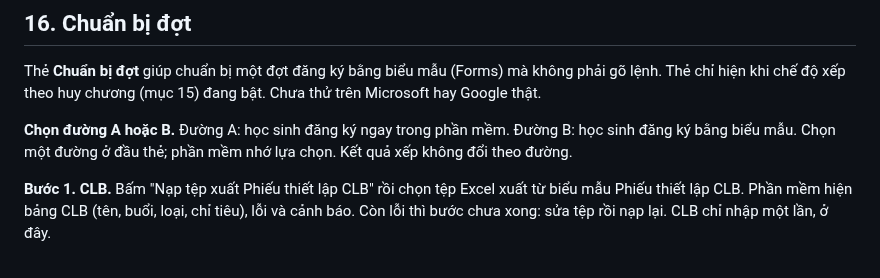
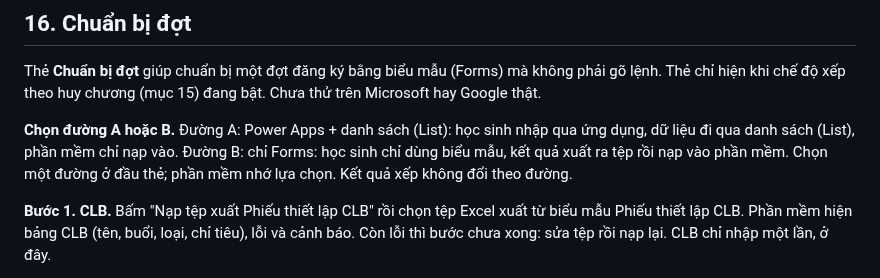
Before and after one commit to nguyenphanvantruong6969-arch/TESTING-DEV, a Markdown page: HUONG_DAN_SU_DUNG.md, the part around the change. Rendered like a GitHub page.

Commit message:
INTEGRATE-FIX1: sửa nghĩa đường A/B trong hướng dẫn mục 16
Co-Authored-By: Claude Sonnet 5.5 <noreply@anthropic.com>
Claude-Session: https://claude.ai/code/session_01TGThn8TcYiUVHyfRHBD82v

```diff
--- a/HUONG_DAN_SU_DUNG.md
+++ b/HUONG_DAN_SU_DUNG.md
@@ -1156,7 +1156,7 @@ giáo viên xét chỉ tiêu được.
 
 Thẻ **Chuẩn bị đợt** giúp chuẩn bị một đợt đăng ký bằng biểu mẫu (Forms) mà không phải gõ lệnh. Thẻ chỉ hiện khi chế độ xếp theo huy chương (mục 15) đang bật. Chưa thử trên Microsoft hay Google thật.
 
-**Chọn đường A hoặc B.** Đường A: học sinh đăng ký ngay trong phần mềm. Đường B: học sinh đăng ký bằng biểu mẫu. Chọn một đường ở đầu thẻ; phần mềm nhớ lựa chọn. Kết quả xếp không đổi theo đường.
+**Chọn đường A hoặc B.** Đường A: Power Apps + danh sách (List): học sinh nhập qua ứng dụng, dữ liệu đi qua danh sách (List), phần mềm chỉ nạp vào. Đường B: chỉ Forms: học sinh chỉ dùng biểu mẫu, kết quả xuất ra tệp rồi nạp vào phần mềm. Chọn một đường ở đầu thẻ; phần mềm nhớ lựa chọn. Kết quả xếp không đổi theo đường.
 
 **Bước 1. CLB.** Bấm "Nạp tệp xuất Phiếu thiết lập CLB" rồi chọn tệp Excel xuất từ biểu mẫu Phiếu thiết lập CLB. Phần mềm hiện bảng CLB (tên, buổi, loại, chỉ tiêu), lỗi và cảnh báo. Còn lỗi thì bước chưa xong: sửa tệp rồi nạp lại. CLB chỉ nhập một lần, ở đây.
 
```
